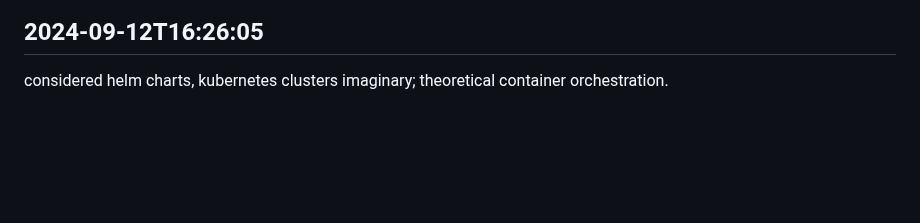
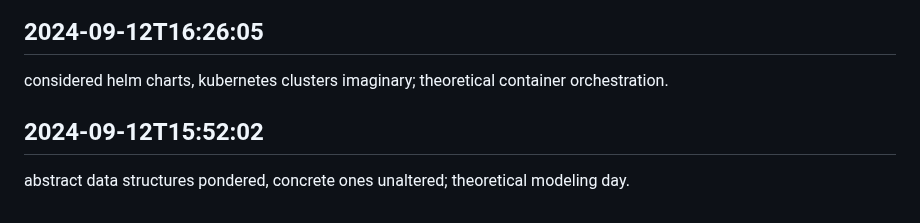
Before and after one commit to mrsandy1965/colabrate, a Markdown page: worklog.md, the part around the change. Drawn GitHub-style; blank space fills up the shorter version.

Commit message:
all tasks done

```diff
--- a/worklog.md
+++ b/worklog.md
@@ -2991,3 +2991,6 @@ mental TODOs multiplied, actual TODOs stable; prioritizing the intangible.
 
 ## 2024-09-12T16:26:05
 considered helm charts, kubernetes clusters imaginary; theoretical container orchestration.
+
+## 2024-09-12T15:52:02
+abstract data structures pondered, concrete ones unaltered; theoretical modeling day.
```
